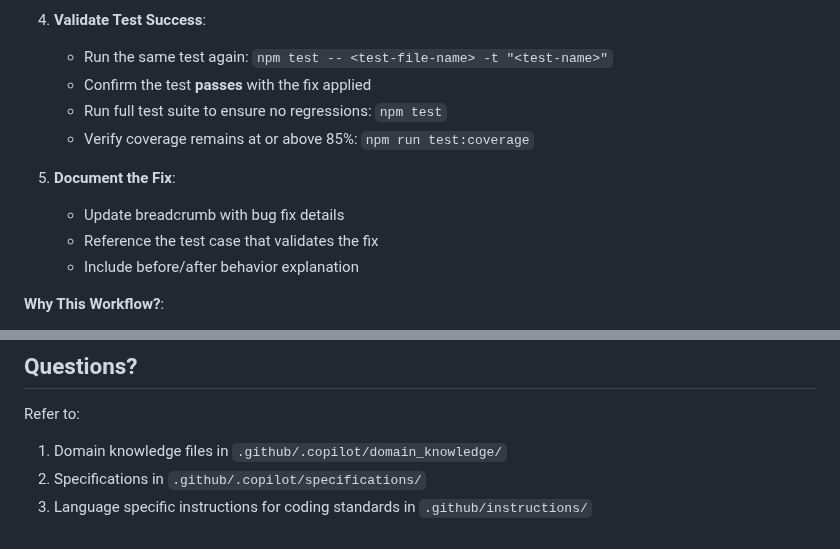
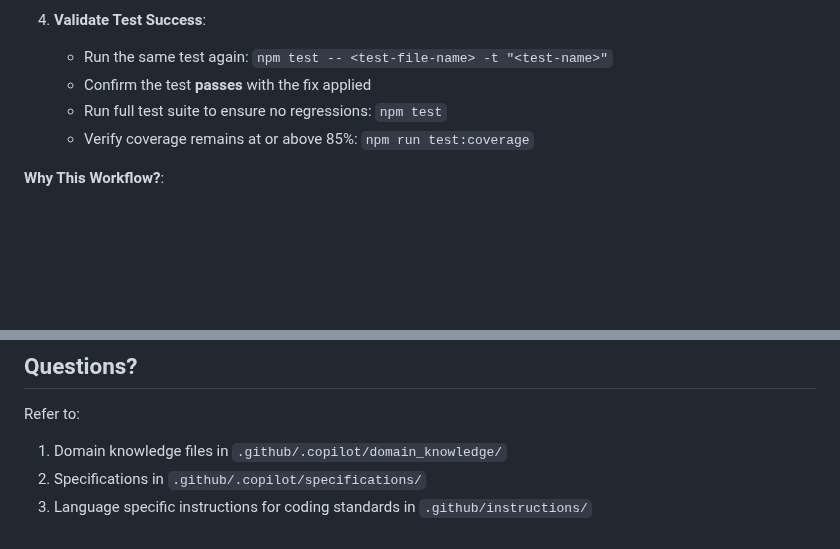
Before and after one commit to lsiddiquee/com.rexwel.bmwconnected, a Markdown page: .github/copilot-instructions.md, 2 parts joined by grey strips. GitHub-like rendering; blank space fills up the shorter version.

Commit message:
improve instruction

```diff
--- a/.github/copilot-instructions.md
+++ b/.github/copilot-instructions.md
@@ -332,11 +332,6 @@ npm run test:coverage  # Verify 85% coverage threshold
    - Run full test suite to ensure no regressions: `npm test`
    - Verify coverage remains at or above 85%: `npm run test:coverage`
 
-5. **Document the Fix**:
-   - Update breadcrumb with bug fix details
-   - Reference the test case that validates the fix
-   - Include before/after behavior explanation
-
 **Why This Workflow?**:
 
 - **Prevents false positives**: Ensures test actually validates the bug fix
@@ -476,4 +471,4 @@ Refer to:
 
 1. Domain knowledge files in `.github/.copilot/domain_knowledge/`
 2. Specifications in `.github/.copilot/specifications/`
-4. Language specific instructions for coding standards in `.github/instructions/`
+3. Language specific instructions for coding standards in `.github/instructions/`
```
